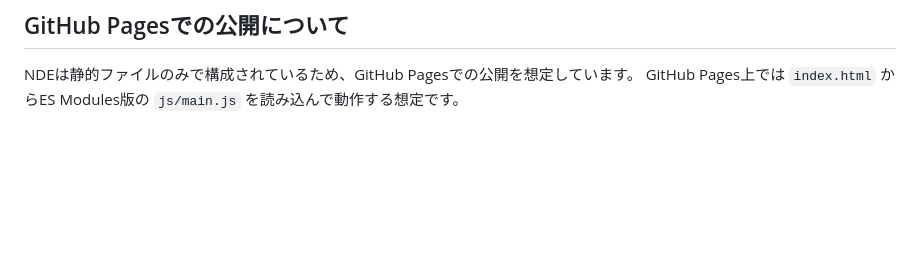
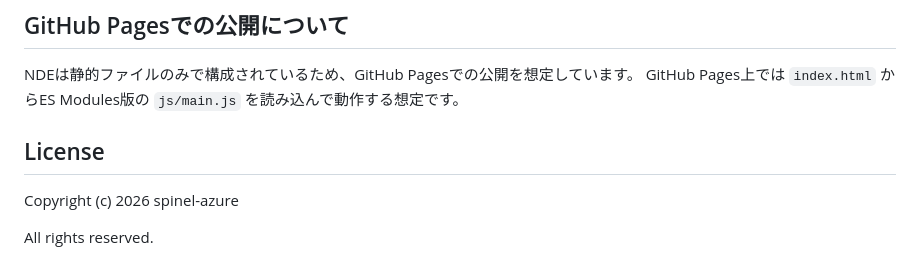
Before and after one commit to spinel-azure/never-dungeon-engine, a Markdown page: README.md, the part around the change. Drawn GitHub-style; blank space fills up the shorter version.

```diff
--- a/README.md
+++ b/README.md
@@ -105,3 +105,9 @@ data/
 
 NDEは静的ファイルのみで構成されているため、GitHub Pagesでの公開を想定しています。
 GitHub Pages上では `index.html` からES Modules版の `js/main.js` を読み込んで動作する想定です。
+
+## License
+
+Copyright (c) 2026 spinel-azure
+
+All rights reserved.
```
